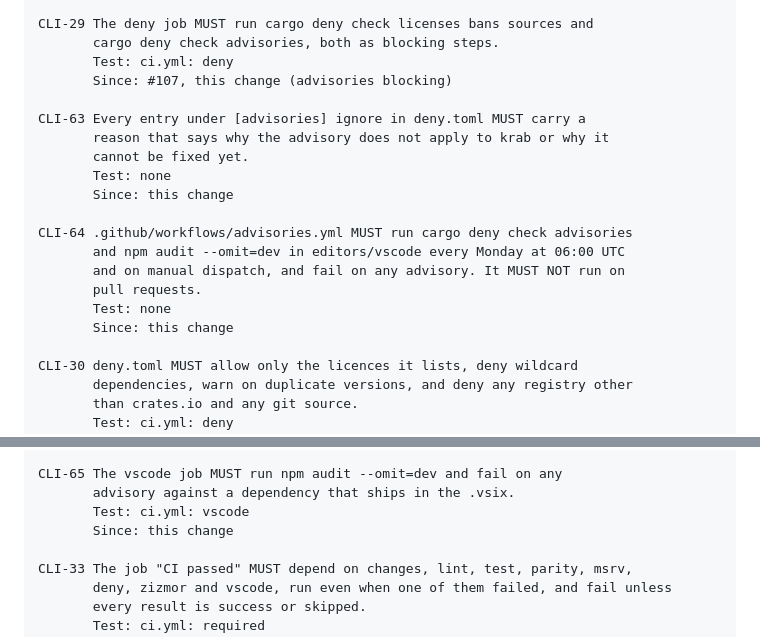
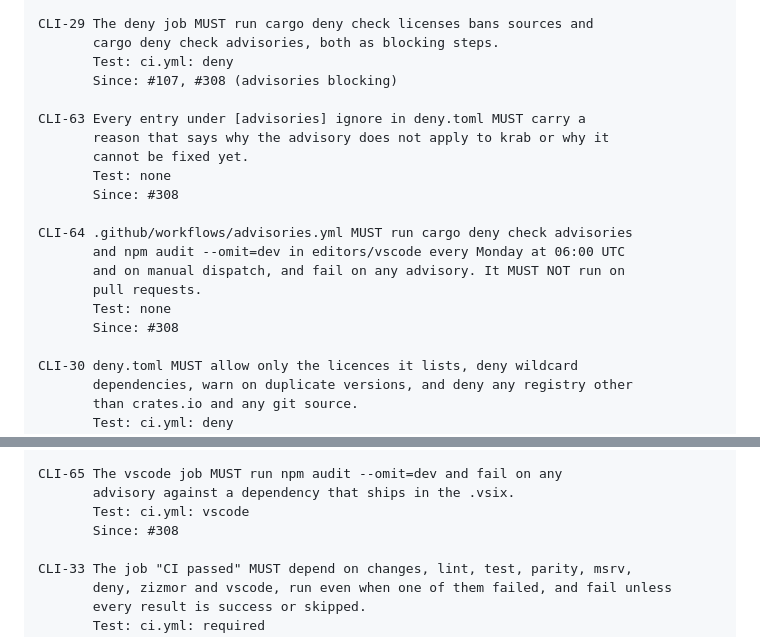
Before and after one commit to Moep90/krab, a Markdown page: docs/specs/cli-and-release.md, 2 parts joined by grey strips. Drawn GitHub-style.

Commit message:
docs: CLI-29 and CLI-63 to CLI-65 came from #308
Signed-off-by: moep90 <3042152+Moep90@users.noreply.github.com>

```diff
--- a/docs/specs/cli-and-release.md
+++ b/docs/specs/cli-and-release.md
@@ -262,20 +262,20 @@ CLI-28 The msrv job MUST read rust-version of package krab from cargo
 CLI-29 The deny job MUST run cargo deny check licenses bans sources and
        cargo deny check advisories, both as blocking steps.
        Test: ci.yml: deny
-       Since: #107, this change (advisories blocking)
+       Since: #107, #308 (advisories blocking)
 
 CLI-63 Every entry under [advisories] ignore in deny.toml MUST carry a
        reason that says why the advisory does not apply to krab or why it
        cannot be fixed yet.
        Test: none
-       Since: this change
+       Since: #308
 
 CLI-64 .github/workflows/advisories.yml MUST run cargo deny check advisories
        and npm audit --omit=dev in editors/vscode every Monday at 06:00 UTC
        and on manual dispatch, and fail on any advisory. It MUST NOT run on
        pull requests.
        Test: none
-       Since: this change
+       Since: #308
 
 CLI-30 deny.toml MUST allow only the licences it lists, deny wildcard
        dependencies, warn on duplicate versions, and deny any registry other
@@ -295,7 +295,7 @@ CLI-32 The vscode job MUST run npm ci and npm run package in editors/vscode
 CLI-65 The vscode job MUST run npm audit --omit=dev and fail on any
        advisory against a dependency that ships in the .vsix.
        Test: ci.yml: vscode
-       Since: this change
+       Since: #308
 
 CLI-33 The job "CI passed" MUST depend on changes, lint, test, parity, msrv,
        deny, zizmor and vscode, run even when one of them failed, and fail unless
```
